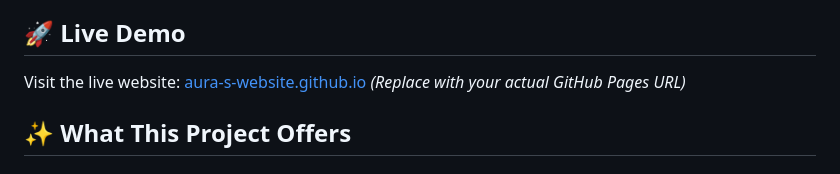
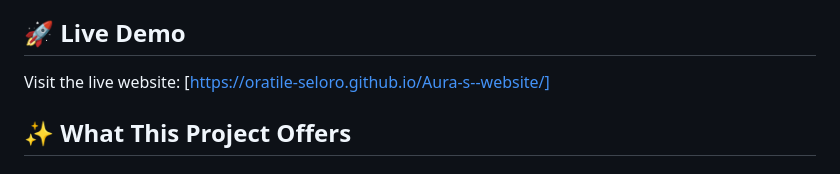
Before and after one commit to Oratile-Seloro/Aura-s--website, a Markdown page: README.md, the part around the change. GitHub-like rendering.

```diff
--- a/README.md
+++ b/README.md
@@ -3,7 +3,7 @@
 A stunning, modern personal portfolio website showcasing professional development, technical skills, and interactive web design. Built with vanilla HTML, CSS, and JavaScript, featuring advanced animations, responsive design, and seamless GitHub integration.
 
 ## 🚀 **Live Demo**
-Visit the live website: [aura-s-website.github.io](https://oratile-seloro.github.io/Aura-s--website/) *(Replace with your actual GitHub Pages URL)*
+Visit the live website: [https://oratile-seloro.github.io/Aura-s--website/]
 
 ## ✨ **What This Project Offers**
 
```
